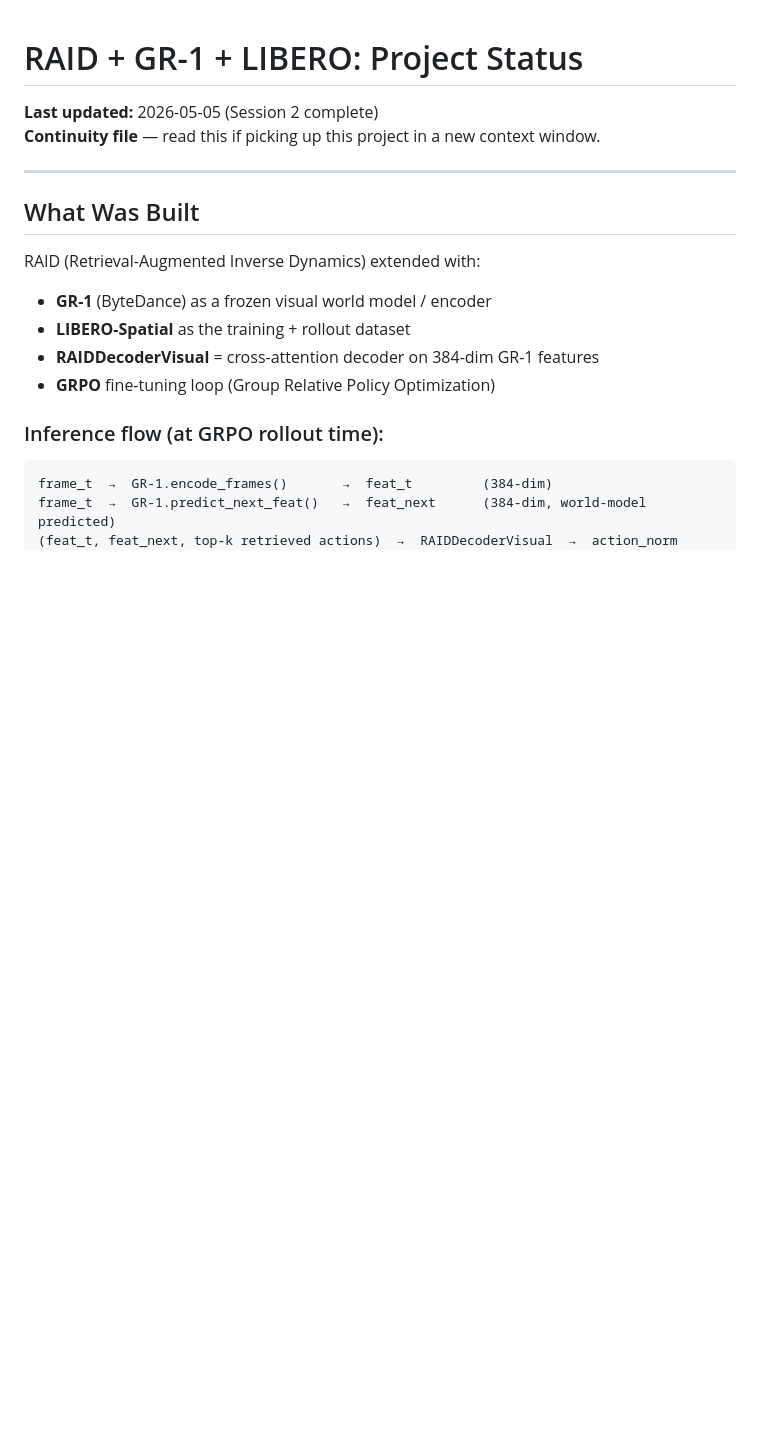
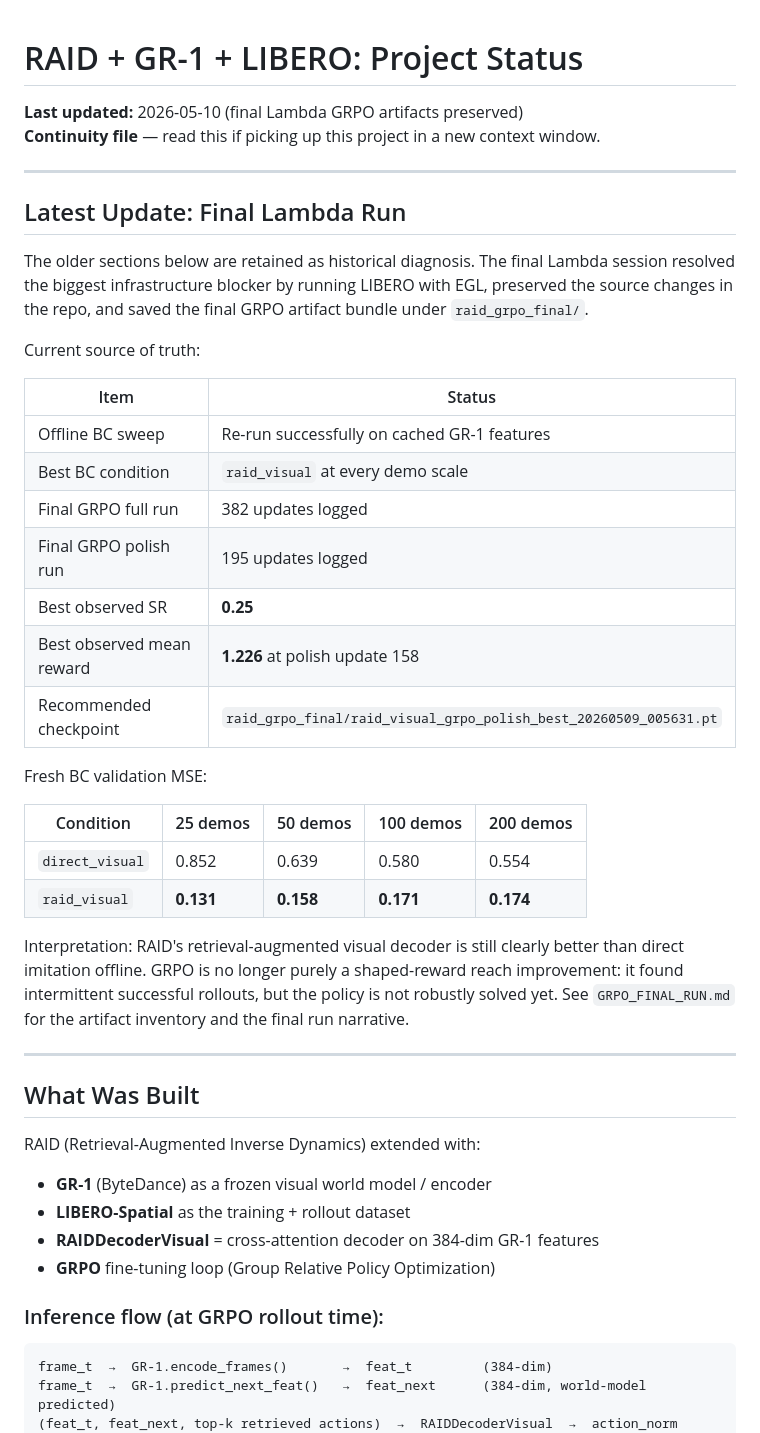
Before and after one commit to ConstantinVictorBeatErtel/Proteus, a Markdown page: STATUS.md, the part around the change. GitHub-like rendering; blank space fills up the shorter version.

```diff
--- a/STATUS.md
+++ b/STATUS.md
@@ -1,7 +1,41 @@
 # RAID + GR-1 + LIBERO: Project Status
 
-**Last updated:** 2026-05-05 (Session 2 complete)
+**Last updated:** 2026-05-10 (final Lambda GRPO artifacts preserved)
 **Continuity file** — read this if picking up this project in a new context window.
+
+---
+
+## Latest Update: Final Lambda Run
+
+The older sections below are retained as historical diagnosis. The final Lambda
+session resolved the biggest infrastructure blocker by running LIBERO with EGL,
+preserved the source changes in the repo, and saved the final GRPO artifact
+bundle under `raid_grpo_final/`.
+
+Current source of truth:
+
+| Item | Status |
+|------|--------|
+| Offline BC sweep | Re-run successfully on cached GR-1 features |
+| Best BC condition | `raid_visual` at every demo scale |
+| Final GRPO full run | 382 updates logged |
+| Final GRPO polish run | 195 updates logged |
+| Best observed SR | **0.25** |
+| Best observed mean reward | **1.226** at polish update 158 |
+| Recommended checkpoint | `raid_grpo_final/raid_visual_grpo_polish_best_20260509_005631.pt` |
+
+Fresh BC validation MSE:
+
+| Condition | 25 demos | 50 demos | 100 demos | 200 demos |
+|-----------|----------|----------|-----------|-----------|
+| `direct_visual` | 0.852 | 0.639 | 0.580 | 0.554 |
+| `raid_visual` | **0.131** | **0.158** | **0.171** | **0.174** |
+
+Interpretation: RAID's retrieval-augmented visual decoder is still clearly
+better than direct imitation offline. GRPO is no longer purely a shaped-reward
+reach improvement: it found intermittent successful rollouts, but the policy is
+not robustly solved yet. See `GRPO_FINAL_RUN.md` for the artifact inventory and
+the final run narrative.
 
 ---
 
```
Also changed, not shown: 1 other file.
